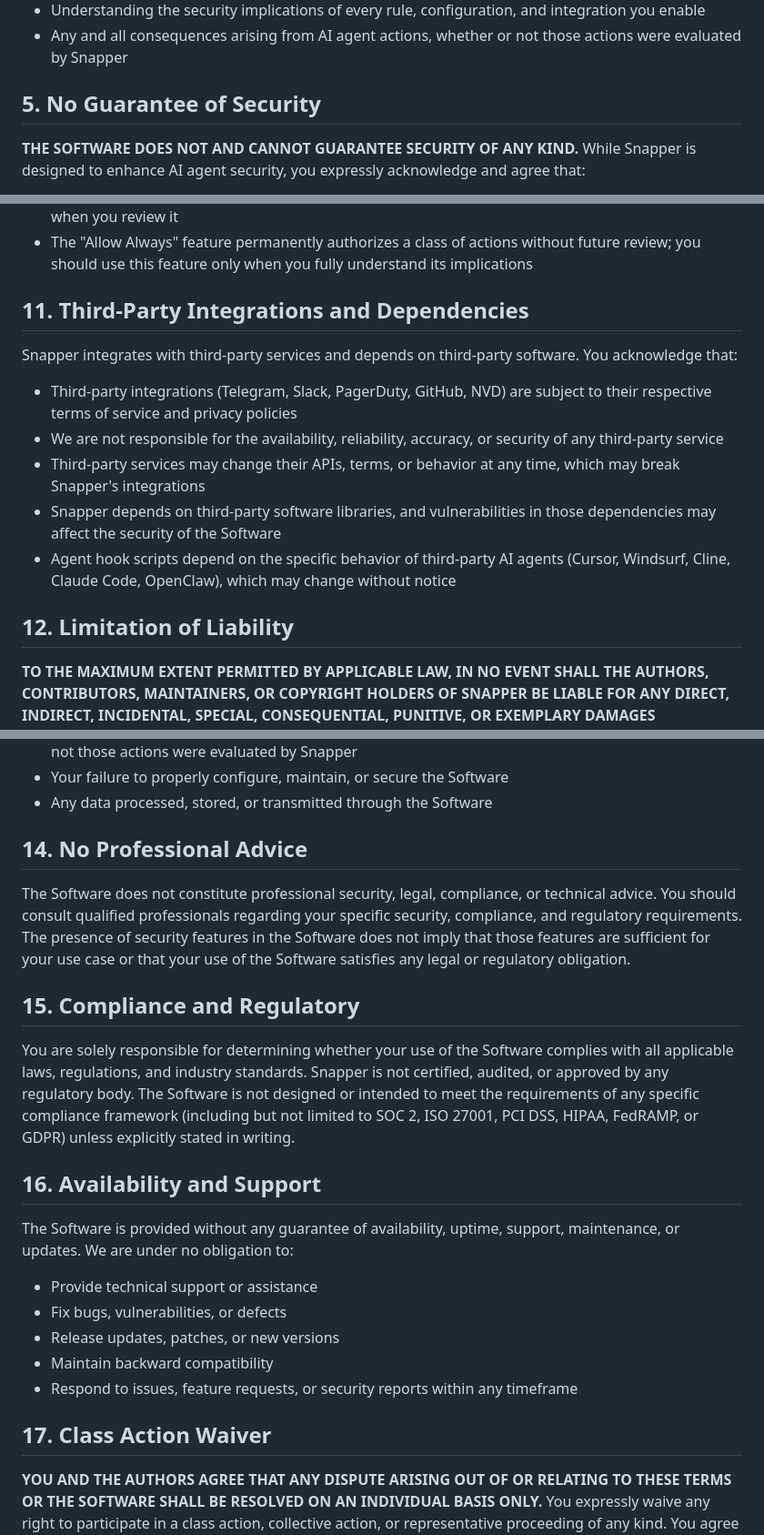
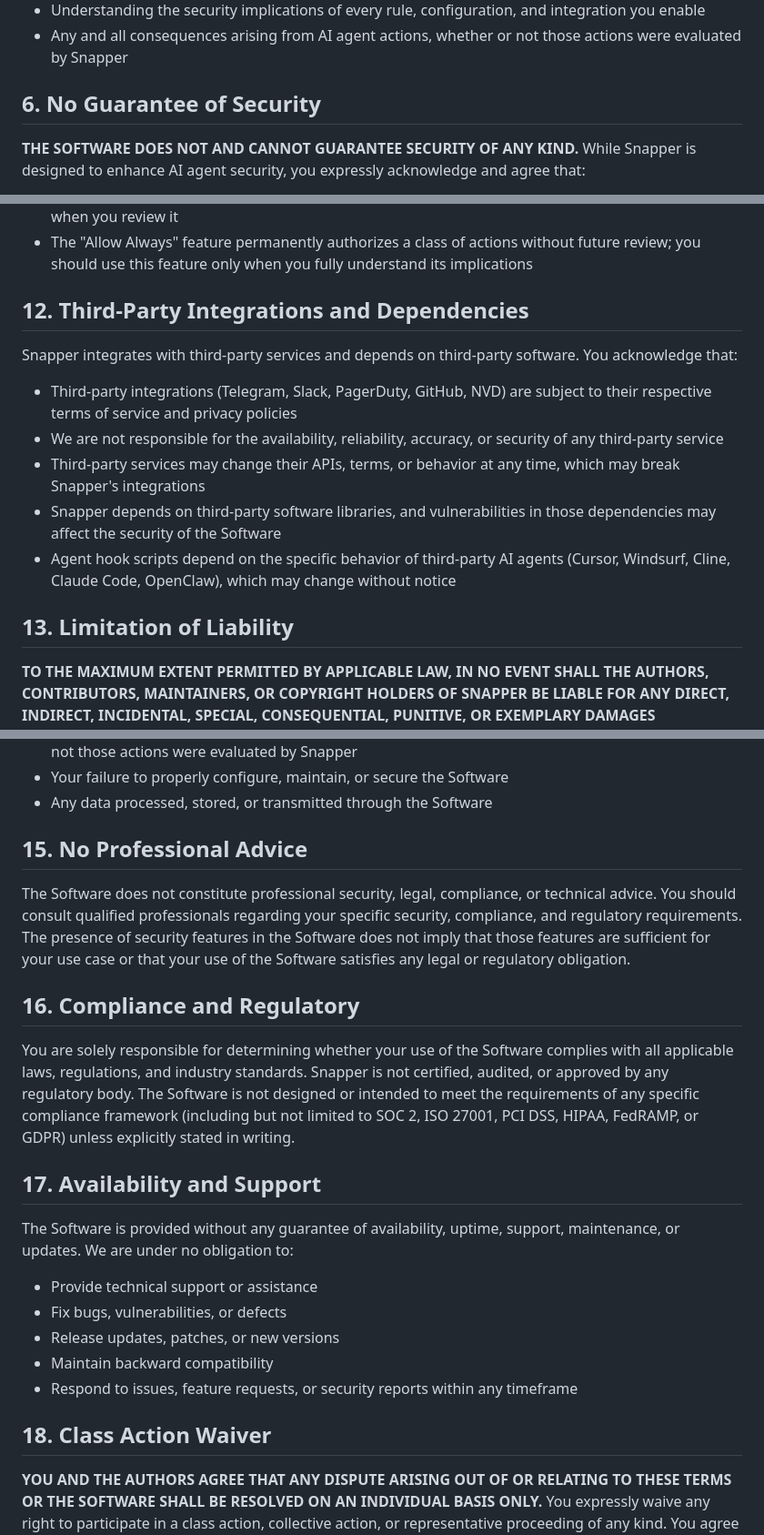
Before and after one commit to jmckinley/snapper, a Markdown page: TERMS.md, 3 parts joined by grey strips. Shown at 91% size. Drawn GitHub-style.

```diff
--- a/TERMS.md
+++ b/TERMS.md
@@ -33,7 +47,7 @@ Snapper is open-source software licensed under the MIT License. See [LICENSE](LI
 - Understanding the security implications of every rule, configuration, and integration you enable
 - Any and all consequences arising from AI agent actions, whether or not those actions were evaluated by Snapper
 
-## 5. No Guarantee of Security
+## 6. No Guarantee of Security
 
 **THE SOFTWARE DOES NOT AND CANNOT GUARANTEE SECURITY OF ANY KIND.** While Snapper is designed to enhance AI agent security, you expressly acknowledge and agree that:
 
@@ -106,7 +120,7 @@ Snapper's approval workflow may deliver approval requests to mobile devices via
 - Network delays between the agent's request and your approval notification may result in stale context — the agent's environment may have changed between when the request was made and when you review it
 - The "Allow Always" feature permanently authorizes a class of actions without future review; you should use this feature only when you fully understand its implications
 
-## 11. Third-Party Integrations and Dependencies
+## 12. Third-Party Integrations and Dependencies
 
 Snapper integrates with third-party services and depends on third-party software. You acknowledge that:
 
@@ -116,7 +130,7 @@ Snapper integrates with third-party services and depends on third-party software
 - Snapper depends on third-party software libraries, and vulnerabilities in those dependencies may affect the security of the Software
 - Agent hook scripts depend on the specific behavior of third-party AI agents (Cursor, Windsurf, Cline, Claude Code, OpenClaw), which may change without notice
 
-## 12. Limitation of Liability
+## 13. Limitation of Liability
 
 **TO THE MAXIMUM EXTENT PERMITTED BY APPLICABLE LAW, IN NO EVENT SHALL THE AUTHORS, CONTRIBUTORS, MAINTAINERS, OR COPYRIGHT HOLDERS OF SNAPPER BE LIABLE FOR ANY DIRECT, INDIRECT, INCIDENTAL, SPECIAL, CONSEQUENTIAL, PUNITIVE, OR EXEMPLARY DAMAGES WHATSOEVER, INCLUDING BUT NOT LIMITED TO:**
 
@@ -148,15 +162,15 @@ You agree to indemnify, defend, and hold harmless the authors, contributors, mai
 - Your failure to properly configure, maintain, or secure the Software
 - Any data processed, stored, or transmitted through the Software
 
-## 14. No Professional Advice
+## 15. No Professional Advice
 
 The Software does not constitute professional security, legal, compliance, or technical advice. You should consult qualified professionals regarding your specific security, compliance, and regulatory requirements. The presence of security features in the Software does not imply that those features are sufficient for your use case or that your use of the Software satisfies any legal or regulatory obligation.
 
-## 15. Compliance and Regulatory
+## 16. Compliance and Regulatory
 
 You are solely responsible for determining whether your use of the Software complies with all applicable laws, regulations, and industry standards. Snapper is not certified, audited, or approved by any regulatory body. The Software is not designed or intended to meet the requirements of any specific compliance framework (including but not limited to SOC 2, ISO 27001, PCI DSS, HIPAA, FedRAMP, or GDPR) unless explicitly stated in writing.
 
-## 16. Availability and Support
+## 17. Availability and Support
 
 The Software is provided without any guarantee of availability, uptime, support, maintenance, or updates. We are under no obligation to:
 
@@ -166,7 +180,7 @@ The Software is provided without any guarantee of availability, uptime, support,
 - Maintain backward compatibility
 - Respond to issues, feature requests, or security reports within any timeframe
 
-## 17. Class Action Waiver
+## 18. Class Action Waiver
 
 **YOU AND THE AUTHORS AGREE THAT ANY DISPUTE ARISING OUT OF OR RELATING TO THESE TERMS OR THE SOFTWARE SHALL BE RESOLVED ON AN INDIVIDUAL BASIS ONLY.** You expressly waive any right to participate in a class action, collective action, or representative proceeding of any kind. You agree that:
 
```
Also changed, not shown: other parts of TERMS.md (+28 -14 lines).
